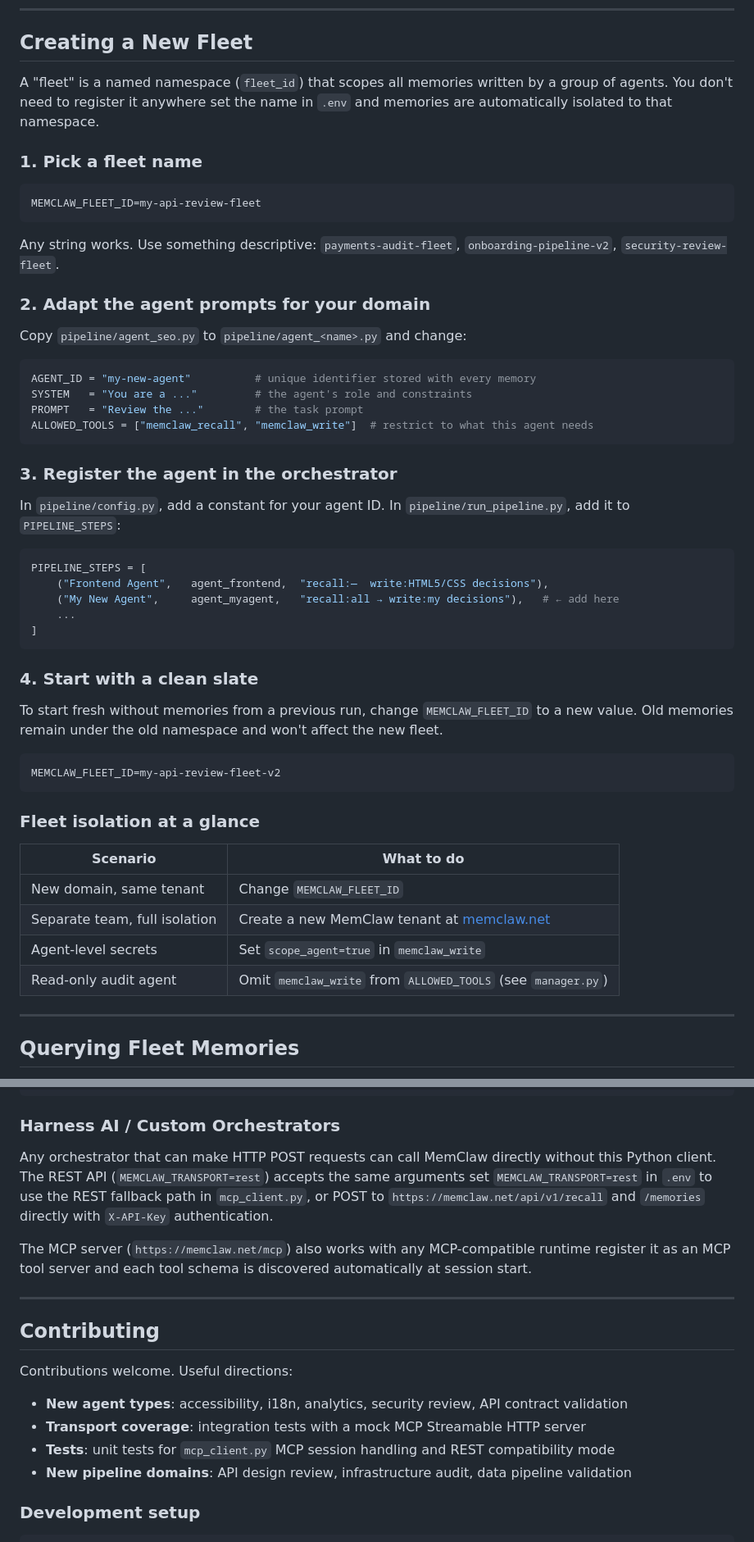
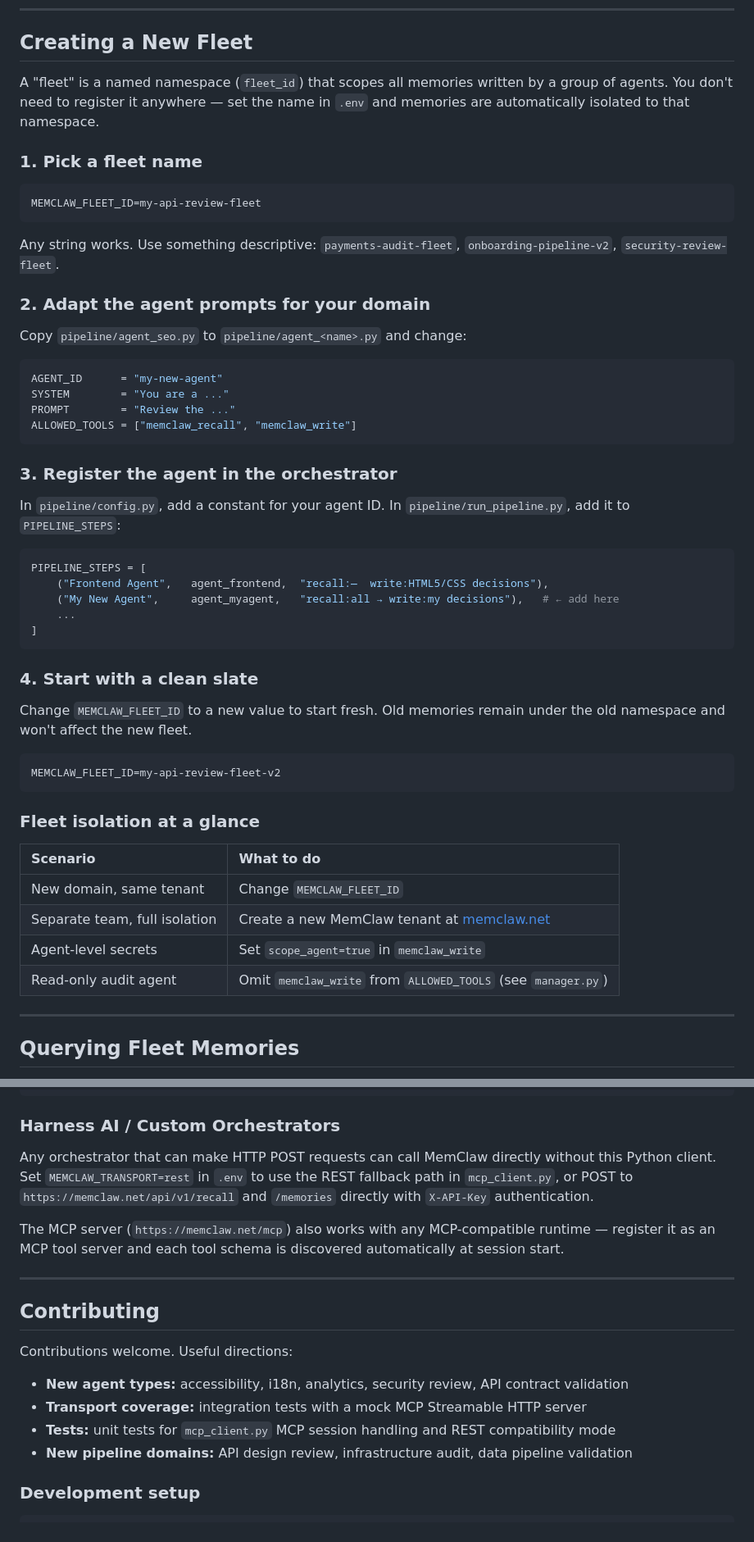
Before and after one commit to Infrasity-Labs/memclaw-build-fleet, a Markdown page: README.md, 2 parts joined by grey strips. Shown at 82% size. Rendered like a GitHub page.

````diff
--- a/README.md
+++ b/README.md
@@ -406,7 +404,7 @@ In Prism you can:
 
 ## Creating a New Fleet
 
-A "fleet" is a named namespace (`fleet_id`) that scopes all memories written by a group of agents. You don't need to register it anywhere set the name in `.env` and memories are automatically isolated to that namespace.
+A "fleet" is a named namespace (`fleet_id`) that scopes all memories written by a group of agents. You don't need to register it anywhere — set the name in `.env` and memories are automatically isolated to that namespace.
 
 ### 1. Pick a fleet name
 
@@ -421,10 +419,10 @@ Any string works. Use something descriptive: `payments-audit-fleet`, `onboarding
 Copy `pipeline/agent_seo.py` to `pipeline/agent_<name>.py` and change:
 
 ```python
-AGENT_ID = "my-new-agent"          # unique identifier stored with every memory
-SYSTEM   = "You are a ..."         # the agent's role and constraints
-PROMPT   = "Review the ..."        # the task prompt
-ALLOWED_TOOLS = ["memclaw_recall", "memclaw_write"]  # restrict to what this agent needs
+AGENT_ID      = "my-new-agent"
+SYSTEM        = "You are a ..."
+PROMPT        = "Review the ..."
+ALLOWED_TOOLS = ["memclaw_recall", "memclaw_write"]
 ```
 
 ### 3. Register the agent in the orchestrator
@@ -441,7 +439,7 @@ PIPELINE_STEPS = [
 
 ### 4. Start with a clean slate
 
-To start fresh without memories from a previous run, change `MEMCLAW_FLEET_ID` to a new value. Old memories remain under the old namespace and won't affect the new fleet.
+Change `MEMCLAW_FLEET_ID` to a new value to start fresh. Old memories remain under the old namespace and won't affect the new fleet.
 
 ```env
 MEMCLAW_FLEET_ID=my-api-review-fleet-v2
@@ -449,12 +447,12 @@ MEMCLAW_FLEET_ID=my-api-review-fleet-v2
 
 ### Fleet isolation at a glance
 
-| Scenario                      | What to do                                                        |
-| ----------------------------- | ----------------------------------------------------------------- |
-| New domain, same tenant       | Change `MEMCLAW_FLEET_ID`                                         |
+| Scenario | What to do |
+| :--- | :--- |
+| New domain, same tenant | Change `MEMCLAW_FLEET_ID` |
 | Separate team, full isolation | Create a new MemClaw tenant at [memclaw.net](https://memclaw.net) |
-| Agent-level secrets           | Set `scope_agent=true` in `memclaw_write`                         |
-| Read-only audit agent         | Omit `memclaw_write` from `ALLOWED_TOOLS` (see `manager.py`)      |
+| Agent-level secrets | Set `scope_agent=true` in `memclaw_write` |
+| Read-only audit agent | Omit `memclaw_write` from `ALLOWED_TOOLS` (see `manager.py`) |
 
 ---
 
@@ -593,9 +591,9 @@ def memclaw_recall(query: str) -> str:
 
 ### Harness AI / Custom Orchestrators
 
-Any orchestrator that can make HTTP POST requests can call MemClaw directly without this Python client. The REST API (`MEMCLAW_TRANSPORT=rest`) accepts the same arguments set `MEMCLAW_TRANSPORT=rest` in `.env` to use the REST fallback path in `mcp_client.py`, or POST to `https://memclaw.net/api/v1/recall` and `/memories` directly with `X-API-Key` authentication.
+Any orchestrator that can make HTTP POST requests can call MemClaw directly without this Python client. Set `MEMCLAW_TRANSPORT=rest` in `.env` to use the REST fallback path in `mcp_client.py`, or POST to `https://memclaw.net/api/v1/recall` and `/memories` directly with `X-API-Key` authentication.
 
-The MCP server (`https://memclaw.net/mcp`) also works with any MCP-compatible runtime register it as an MCP tool server and each tool schema is discovered automatically at session start.
+The MCP server (`https://memclaw.net/mcp`) also works with any MCP-compatible runtime — register it as an MCP tool server and each tool schema is discovered automatically at session start.
 
 ---
 
@@ -603,10 +601,10 @@ The MCP server (`https://memclaw.net/mcp`) also works with any MCP-compatible ru
 
 Contributions welcome. Useful directions:
 
-- **New agent types**: accessibility, i18n, analytics, security review, API contract validation
-- **Transport coverage**: integration tests with a mock MCP Streamable HTTP server
-- **Tests**: unit tests for `mcp_client.py` MCP session handling and REST compatibility mode
-- **New pipeline domains**: API design review, infrastructure audit, data pipeline validation
+- **New agent types:** accessibility, i18n, analytics, security review, API contract validation
+- **Transport coverage:** integration tests with a mock MCP Streamable HTTP server
+- **Tests:** unit tests for `mcp_client.py` MCP session handling and REST compatibility mode
+- **New pipeline domains:** API design review, infrastructure audit, data pipeline validation
 
 ### Development setup
 
````
Also changed, not shown: other parts of README.md (+78 -80 lines).
